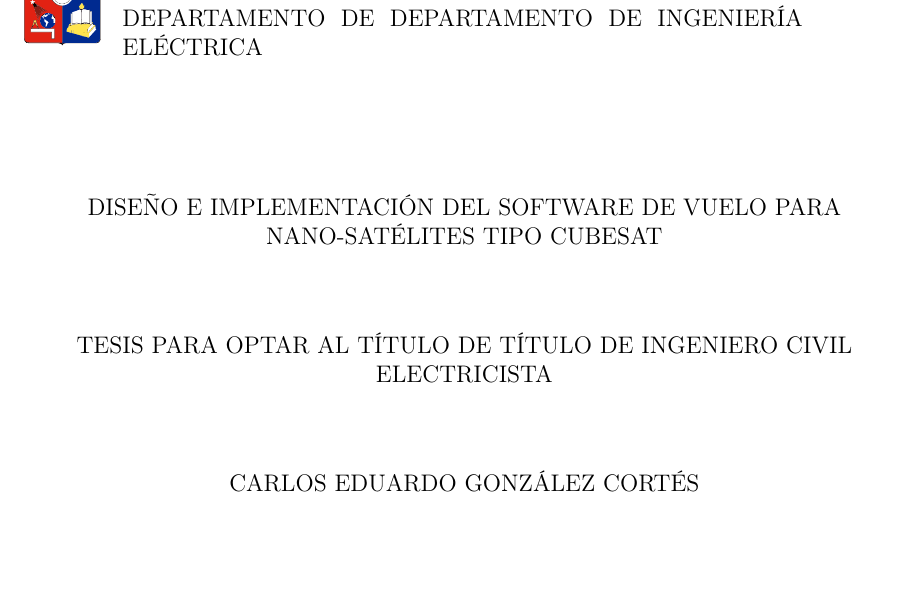
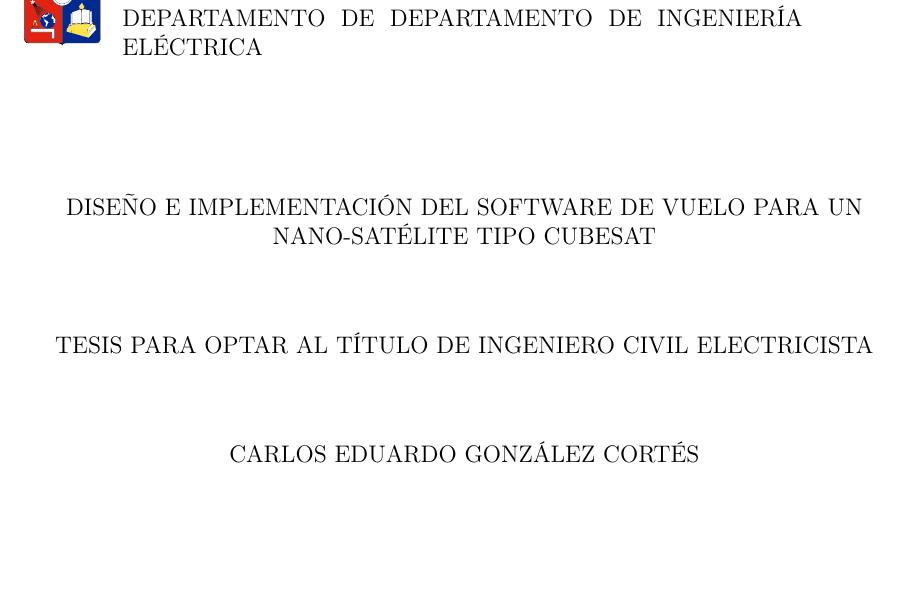
Before and after one commit to carlgonz/Trabajo-de-titulo, a LaTeX document (Memoria/Memoria.tex): part of page 1 of 53, cut so that both start at the same text. Compiled offline with pdfLaTeX; the source files are stored in an older character set and shown here as Unicode.

Commit message:
Correcion de la portada

```diff
--- a/Memoria/Memoria.tex
+++ b/Memoria/Memoria.tex
@@ -1,12 +1,12 @@
 \documentclass[upright, contnum]{umemoria}
 \depto{DEPARTAMENTO DE INGENIERÍA ELÉCTRICA}
 \author{CARLOS EDUARDO GONZÁLEZ CORTÉS}
-\title{DISEÑO E IMPLEMENTACIÓN DEL SOFTWARE DE VUELO PARA NANO-SATÉLITES TIPO CUBESAT}
+\title{DISEÑO E IMPLEMENTACIÓN DEL SOFTWARE DE VUELO PARA UN NANO-SATÉLITE TIPO CUBESAT}
 
 \auspicio{\ }
 \date{MAYO 2013}
 \guia{MARCOS DÍAZ QUEZADA}
-\carrera{TÍTULO DE INGENIERO CIVIL ELECTRICISTA}
+\carrera{INGENIERO CIVIL ELECTRICISTA}
 \comision{CLAUDIO ESTÉVEZ MONTERO}{ALEX BECERRA SAAVEDRA}{\ }
 
 % \usepackage{lipsum}
```
Also changed, not shown: 1 other file.
